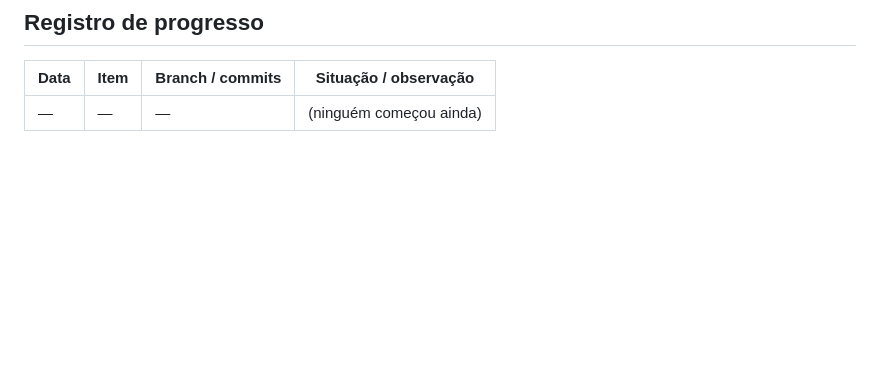
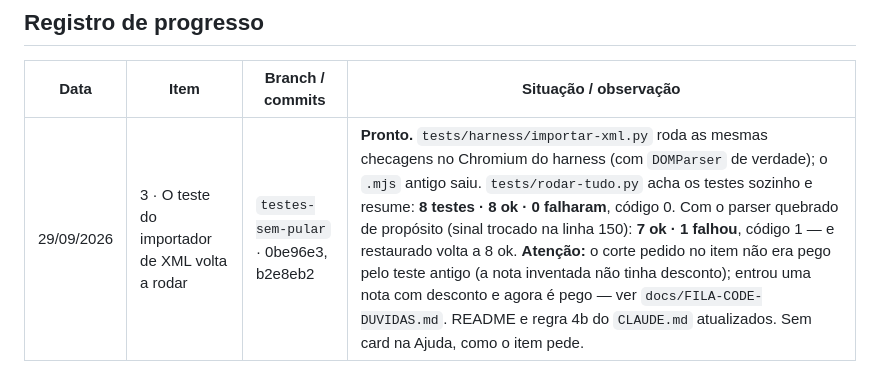
Before and after one commit to macedo-reis-contabilidade/macedo-reis-dashboards, a Markdown page: docs/FILA-CODE-2026-09-29.md, the part around the change. Rendered like a GitHub page; blank space fills up the shorter version.

Commit message:
Fila de 29/09: item 3 registrado como pronto
Co-Authored-By: Claude Opus 5 <noreply@anthropic.com>

```diff
--- a/docs/FILA-CODE-2026-09-29.md
+++ b/docs/FILA-CODE-2026-09-29.md
@@ -131,4 +131,4 @@ login não usa). Por isso o login abre sempre escuro, mesmo pra quem escolheu o
 ## Registro de progresso
 | Data | Item | Branch / commits | Situação / observação |
 |---|---|---|---|
-| — | — | — | (ninguém começou ainda) |
+| 29/09/2026 | 3 · O teste do importador de XML volta a rodar | `testes-sem-pular` · 0be96e3, b2e8eb2 | **Pronto.** `tests/harness/importar-xml.py` roda as mesmas checagens no Chromium do harness (com `DOMParser` de verdade); o `.mjs` antigo saiu. `tests/rodar-tudo.py` acha os testes sozinho e resume: **8 testes · 8 ok · 0 falharam**, código 0. Com o parser quebrado de propósito (sinal trocado na linha 150): **7 ok · 1 falhou**, código 1 — e restaurado volta a 8 ok. **Atenção:** o corte pedido no item não era pego pelo teste antigo (a nota inventada não tinha desconto); entrou uma nota com desconto e agora é pego — ver `docs/FILA-CODE-DUVIDAS.md`. README e regra 4b do `CLAUDE.md` atualizados. Sem card na Ajuda, como o item pede. |
```
